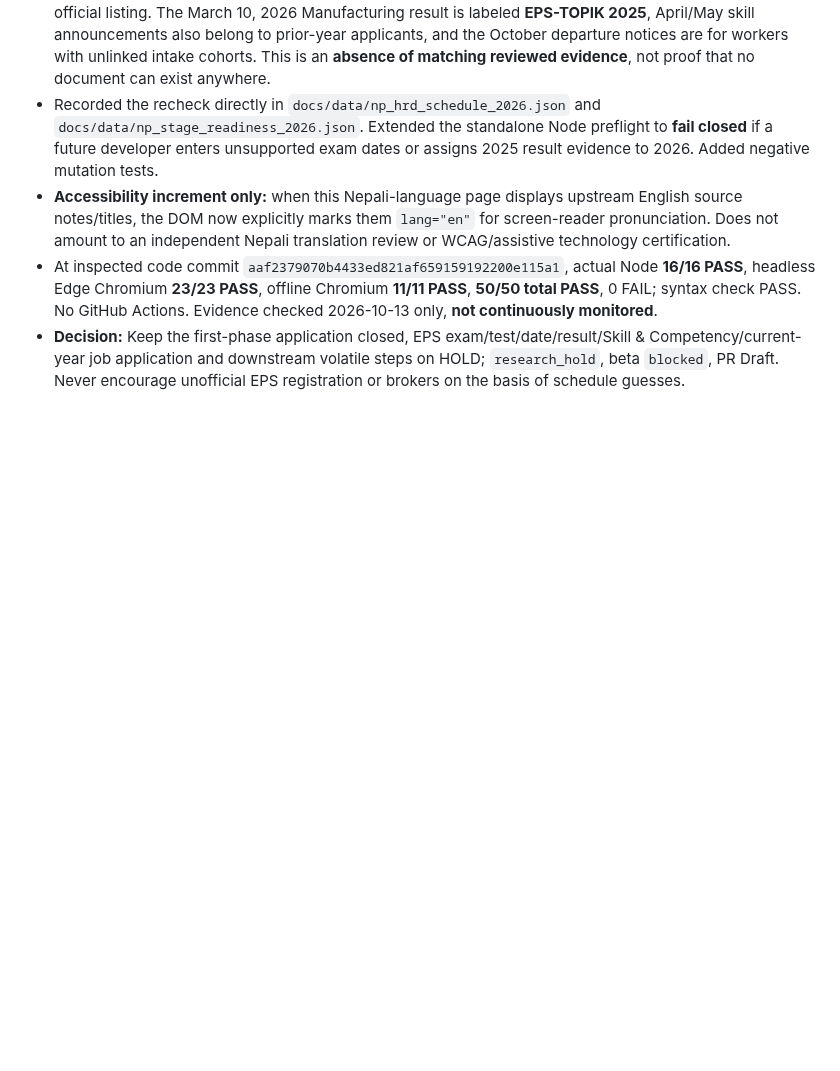
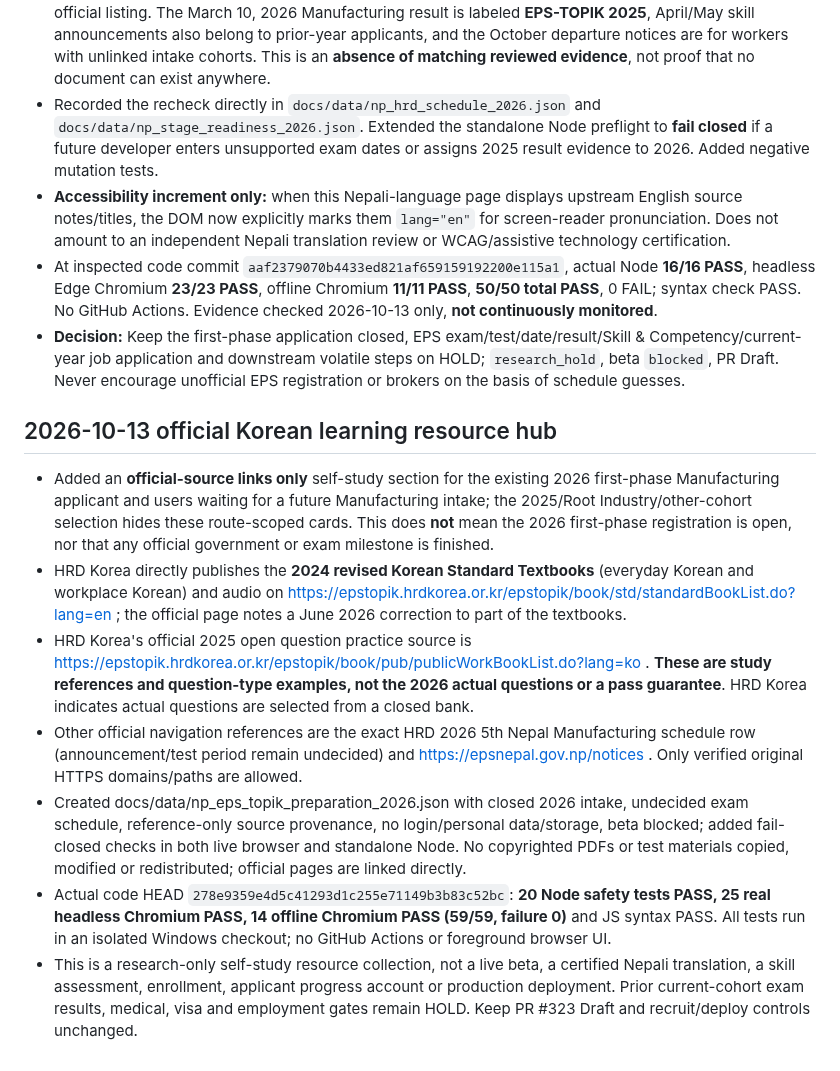
Before and after one commit to modernsnc2022-ai/Korea-Employment-Passport, a Markdown page: research/NEPAL_2026_BETA_READINESS.md, the part around the change. Drawn GitHub-style; blank space fills up the shorter version.

Commit message:
docs(nepal): document official EPS free preparation hub and 59 browser safety passes

```diff
--- a/research/NEPAL_2026_BETA_READINESS.md
+++ b/research/NEPAL_2026_BETA_READINESS.md
@@ -115,3 +115,13 @@ not a beta-launch permission. The extended offline suite passed 7/7 with the off
 - **Accessibility increment only:** when this Nepali-language page displays upstream English source notes/titles, the DOM now explicitly marks them `lang="en"` for screen-reader pronunciation. Does not amount to an independent Nepali translation review or WCAG/assistive technology certification.
 - At inspected code commit `aaf2379070b4433ed821af659159192200e115a1`, actual Node **16/16 PASS**, headless Edge Chromium **23/23 PASS**, offline Chromium **11/11 PASS**, **50/50 total PASS**, 0 FAIL; syntax check PASS. No GitHub Actions. Evidence checked 2026-10-13 only, **not continuously monitored**.
 - **Decision:** Keep the first-phase application closed, EPS exam/test/date/result/Skill & Competency/current-year job application and downstream volatile steps on HOLD; `research_hold`, beta `blocked`, PR Draft. Never encourage unofficial EPS registration or brokers on the basis of schedule guesses.
+
+## 2026-10-13 official Korean learning resource hub
+
+- Added an **official-source links only** self-study section for the existing 2026 first-phase Manufacturing applicant and users waiting for a future Manufacturing intake; the 2025/Root Industry/other-cohort selection hides these route-scoped cards. This does **not** mean the 2026 first-phase registration is open, nor that any official government or exam milestone is finished.
+- HRD Korea directly publishes the **2024 revised Korean Standard Textbooks** (everyday Korean and workplace Korean) and audio on https://epstopik.hrdkorea.or.kr/epstopik/book/std/standardBookList.do?lang=en ; the official page notes a June 2026 correction to part of the textbooks.
+- HRD Korea's official 2025 open question practice source is https://epstopik.hrdkorea.or.kr/epstopik/book/pub/publicWorkBookList.do?lang=ko . **These are study references and question-type examples, not the 2026 actual questions or a pass guarantee**. HRD Korea indicates actual questions are selected from a closed bank.
+- Other official navigation references are the exact HRD 2026 5th Nepal Manufacturing schedule row (announcement/test period remain undecided) and https://epsnepal.gov.np/notices . Only verified original HTTPS domains/paths are allowed.
+- Created docs/data/np_eps_topik_preparation_2026.json with closed 2026 intake, undecided exam schedule, reference-only source provenance, no login/personal data/storage, beta blocked; added fail-closed checks in both live browser and standalone Node. No copyrighted PDFs or test materials copied, modified or redistributed; official pages are linked directly.
+- Actual code HEAD `278e9359e4d5c41293d1c255e71149b3b83c52bc`: **20 Node safety tests PASS, 25 real headless Chromium PASS, 14 offline Chromium PASS (59/59, failure 0)** and JS syntax PASS. All tests run in an isolated Windows checkout; no GitHub Actions or foreground browser UI.
+- This is a research-only self-study resource collection, not a live beta, a certified Nepali translation, a skill assessment, enrollment, applicant progress account or production deployment. Prior current-cohort exam results, medical, visa and employment gates remain HOLD. Keep PR #323 Draft and recruit/deploy controls unchanged.
```
